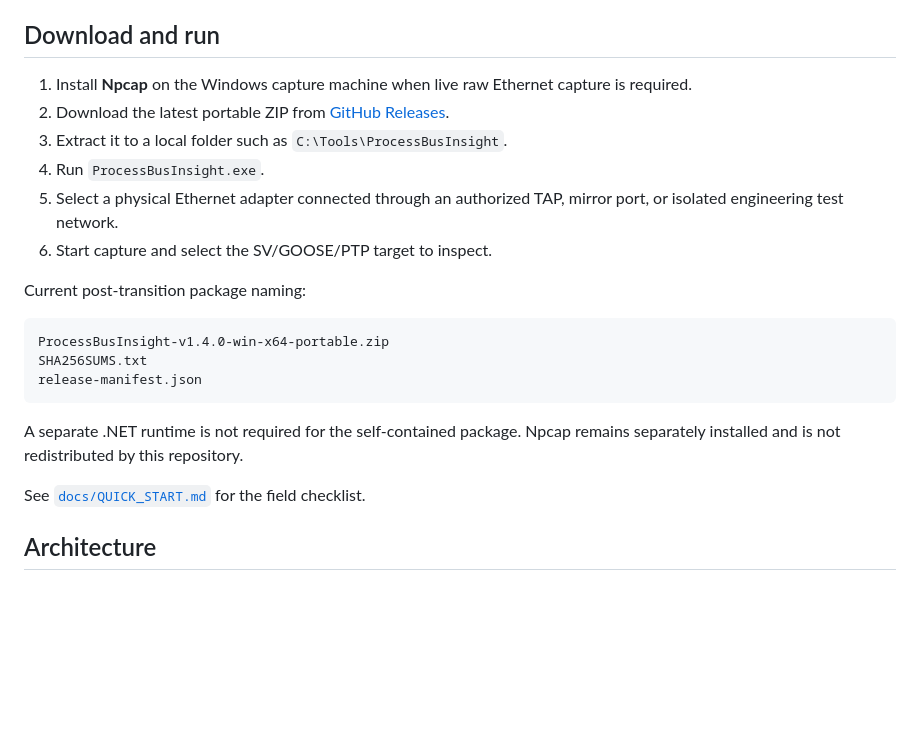
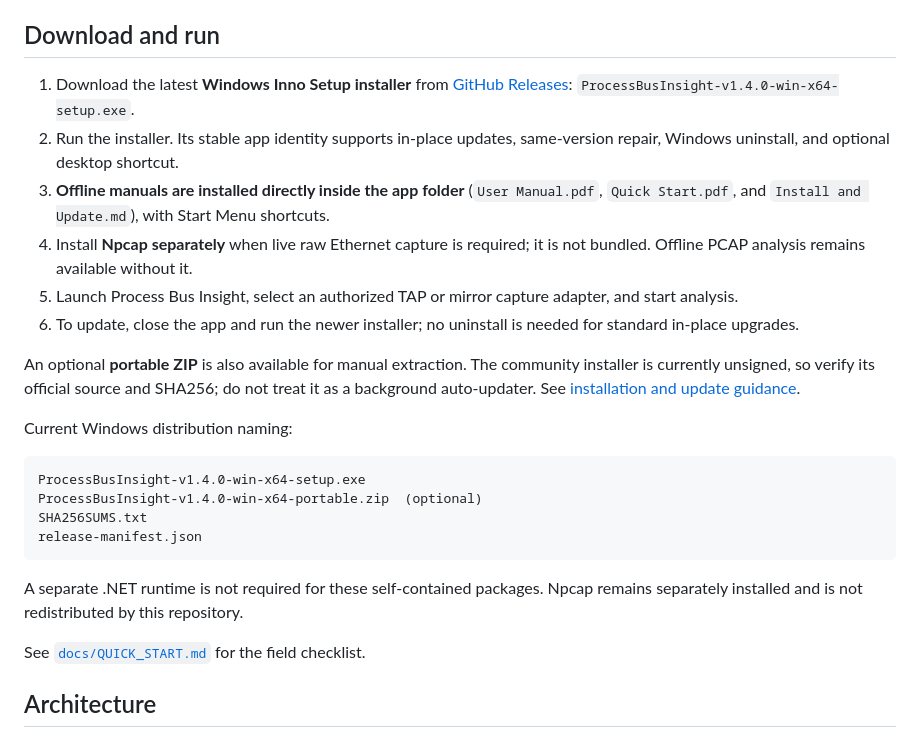
Before and after one commit to masarray/DigSubAnalyzer, a Markdown page: README.md, the part around the change. Rendered like a GitHub page; blank space fills up the shorter version.

Commit message:
Make verified Inno installer recommended Windows download with offline manuals and repair instructions

````diff
--- a/README.md
+++ b/README.md
@@ -46,22 +46,25 @@ The application can record what was configured in SCL, what the selected capture
 
 ## Download and run
 
-1. Install **Npcap** on the Windows capture machine when live raw Ethernet capture is required.
-2. Download the latest portable ZIP from [GitHub Releases](https://github.com/masarray/DigSubAnalyzer/releases).
-3. Extract it to a local folder such as `C:\Tools\ProcessBusInsight`.
-4. Run `ProcessBusInsight.exe`.
-5. Select a physical Ethernet adapter connected through an authorized TAP, mirror port, or isolated engineering test network.
-6. Start capture and select the SV/GOOSE/PTP target to inspect.
+1. Download the latest **Windows Inno Setup installer** from [GitHub Releases](https://github.com/masarray/DigSubAnalyzer/releases): `ProcessBusInsight-v1.4.0-win-x64-setup.exe`.
+2. Run the installer. Its stable app identity supports in-place updates, same-version repair, Windows uninstall, and optional desktop shortcut.
+3. **Offline manuals are installed directly inside the app folder** (`User Manual.pdf`, `Quick Start.pdf`, and `Install and Update.md`), with Start Menu shortcuts.
+4. Install **Npcap separately** when live raw Ethernet capture is required; it is not bundled. Offline PCAP analysis remains available without it.
+5. Launch Process Bus Insight, select an authorized TAP or mirror capture adapter, and start analysis.
+6. To update, close the app and run the newer installer; no uninstall is needed for standard in-place upgrades.
 
-Current post-transition package naming:
+An optional **portable ZIP** is also available for manual extraction. The community installer is currently unsigned, so verify its official source and SHA256; do not treat it as a background auto-updater. See [installation and update guidance](docs/INSTALLATION_AND_UPDATE.md).
+
+Current Windows distribution naming:
 
 ```text
-ProcessBusInsight-v1.4.0-win-x64-portable.zip
+ProcessBusInsight-v1.4.0-win-x64-setup.exe
+ProcessBusInsight-v1.4.0-win-x64-portable.zip  (optional)
 SHA256SUMS.txt
 release-manifest.json
 ```
 
-A separate .NET runtime is not required for the self-contained package. Npcap remains separately installed and is not redistributed by this repository.
+A separate .NET runtime is not required for these self-contained packages. Npcap remains separately installed and is not redistributed by this repository.
 
 See [`docs/QUICK_START.md`](docs/QUICK_START.md) for the field checklist.
 
````
